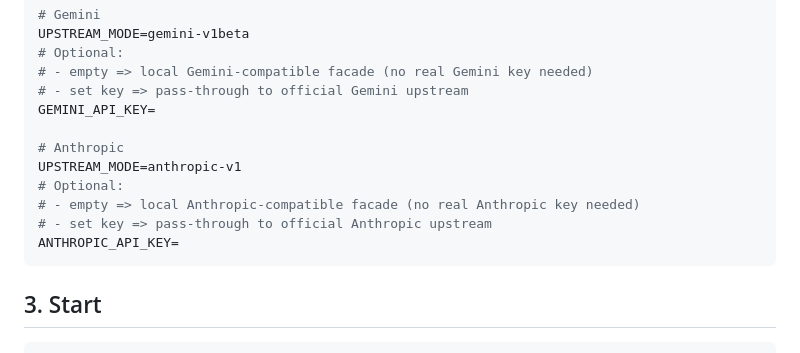
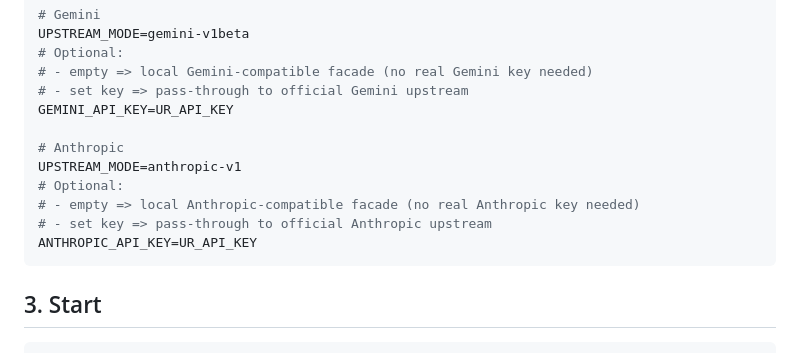
Before and after one commit to rookietopred02-gif/codex-oauth-proxy, a Markdown page: README.md, the part around the change. Drawn GitHub-style.

Commit message:
Modify README to include example API keys
Updated API key placeholders for Gemini and Anthropic.

````diff
--- a/README.md
+++ b/README.md
@@ -39,14 +39,14 @@ UPSTREAM_MODE=gemini-v1beta
 # Optional:
 # - empty => local Gemini-compatible facade (no real Gemini key needed)
 # - set key => pass-through to official Gemini upstream
-GEMINI_API_KEY=
+GEMINI_API_KEY=UR_API_KEY
 
 # Anthropic
 UPSTREAM_MODE=anthropic-v1
 # Optional:
 # - empty => local Anthropic-compatible facade (no real Anthropic key needed)
 # - set key => pass-through to official Anthropic upstream
-ANTHROPIC_API_KEY=
+ANTHROPIC_API_KEY=UR_API_KEY
 ```
 
 ## 3. Start
````
